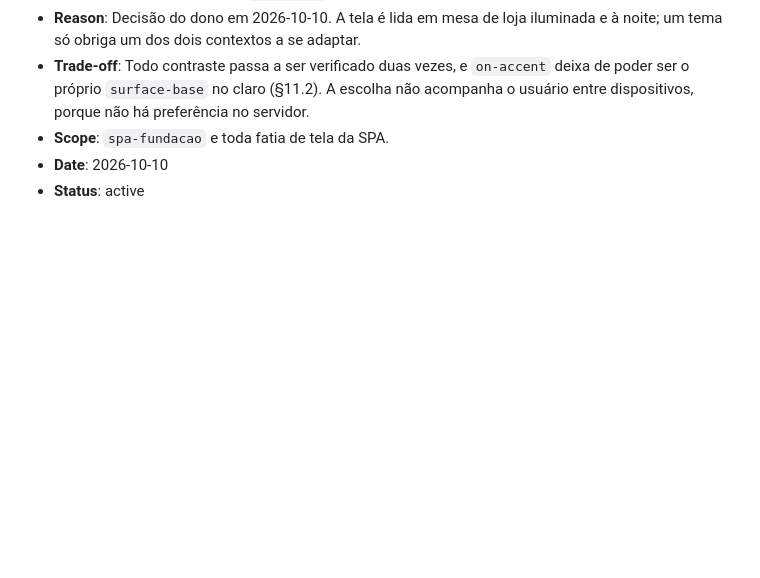
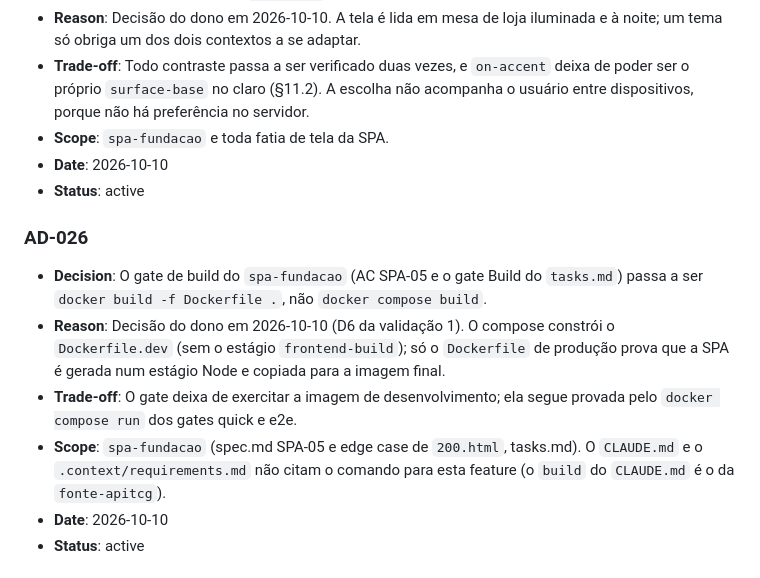
Before and after one commit to pinhaum/bindr-tcg, a Markdown page: .specs/STATE.md, the part around the change. Drawn GitHub-style; blank space fills up the shorter version.

Commit message:
docs(spa-fundacao): emendar o gate de build do SPA-05 para o Dockerfile de produção

```diff
--- a/.specs/STATE.md
+++ b/.specs/STATE.md
@@ -199,6 +199,14 @@
 - **Reason**: Decisão do dono em 2026-10-10. A tela é lida em mesa de loja iluminada e à noite; um tema só obriga um dos dois contextos a se adaptar.
 - **Trade-off**: Todo contraste passa a ser verificado duas vezes, e `on-accent` deixa de poder ser o próprio `surface-base` no claro (§11.2). A escolha não acompanha o usuário entre dispositivos, porque não há preferência no servidor.
 - **Scope**: `spa-fundacao` e toda fatia de tela da SPA.
+- **Date**: 2026-10-10
+- **Status**: active
+
+### AD-026
+- **Decision**: O gate de build do `spa-fundacao` (AC SPA-05 e o gate Build do `tasks.md`) passa a ser `docker build -f Dockerfile .`, não `docker compose build`.
+- **Reason**: Decisão do dono em 2026-10-10 (D6 da validação 1). O compose constrói o `Dockerfile.dev` (sem o estágio `frontend-build`); só o `Dockerfile` de produção prova que a SPA é gerada num estágio Node e copiada para a imagem final.
+- **Trade-off**: O gate deixa de exercitar a imagem de desenvolvimento; ela segue provada pelo `docker compose run` dos gates quick e e2e.
+- **Scope**: `spa-fundacao` (spec.md SPA-05 e edge case de `200.html`, tasks.md). O `CLAUDE.md` e o `.context/requirements.md` não citam o comando para esta feature (o `build` do `CLAUDE.md` é o da `fonte-apitcg`).
 - **Date**: 2026-10-10
 - **Status**: active
 
```
Also changed, not shown: 2 other files.
